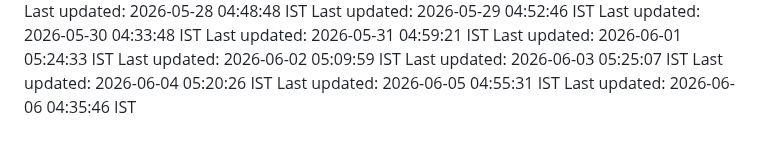
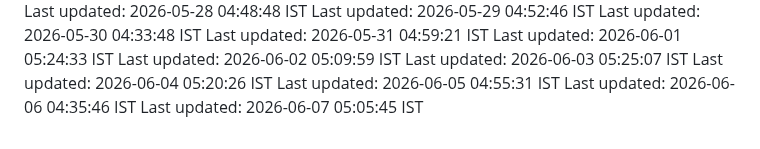
Before and after one commit to Satyaprasad7naik/tag-badge, a Markdown page: README.md, the part around the change. Rendered like a GitHub page.

Commit message:
chore: automated daily update - 2026-06-07 05:05:45 IST

```diff
--- a/README.md
+++ b/README.md
@@ -152,3 +152,4 @@ Last updated: 2026-06-03 05:25:07 IST
 Last updated: 2026-06-04 05:20:26 IST
 Last updated: 2026-06-05 04:55:31 IST
 Last updated: 2026-06-06 04:35:46 IST
+Last updated: 2026-06-07 05:05:45 IST
```
